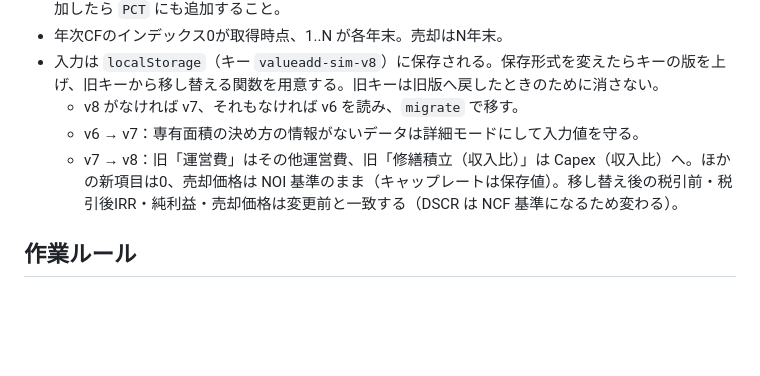
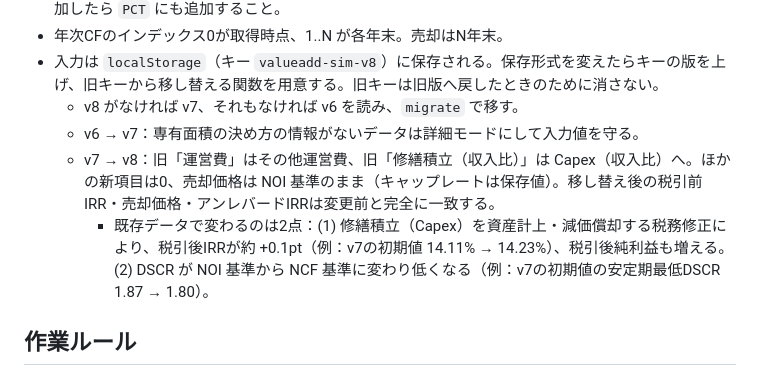
Before and after one commit to aiharakazuhirop-cloud/valueadd-simulator, a Markdown page: CLAUDE.md, the part around the change. Drawn GitHub-style; blank space fills up the shorter version.

```diff
--- a/CLAUDE.md
+++ b/CLAUDE.md
@@ -113,7 +113,8 @@
 - 入力は `localStorage`（キー `valueadd-sim-v8`）に保存される。保存形式を変えたらキーの版を上げ、旧キーから移し替える関数を用意する。旧キーは旧版へ戻したときのために消さない。
   - v8 がなければ v7、それもなければ v6 を読み、`migrate` で移す。
   - v6 → v7：専有面積の決め方の情報がないデータは詳細モードにして入力値を守る。
-  - v7 → v8：旧「運営費」はその他運営費、旧「修繕積立（収入比）」は Capex（収入比）へ。ほかの新項目は0、売却価格は NOI 基準のまま（キャップレートは保存値）。移し替え後の税引前・税引後IRR・純利益・売却価格は変更前と一致する（DSCR は NCF 基準になるため変わる）。
+  - v7 → v8：旧「運営費」はその他運営費、旧「修繕積立（収入比）」は Capex（収入比）へ。ほかの新項目は0、売却価格は NOI 基準のまま（キャップレートは保存値）。移し替え後の税引前IRR・売却価格・アンレバードIRRは変更前と完全に一致する。
+    - 既存データで変わるのは2点：(1) 修繕積立（Capex）を資産計上・減価償却する税務修正により、税引後IRRが約 +0.1pt（例：v7の初期値 14.11% → 14.23%）、税引後純利益も増える。(2) DSCR が NOI 基準から NCF 基準に変わり低くなる（例：v7の初期値の安定期最低DSCR 1.87 → 1.80）。
 
 ## 作業ルール
 
```
Also changed, not shown: README.md (+10 -0 lines).
